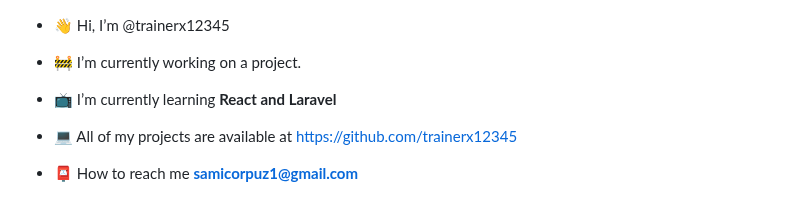
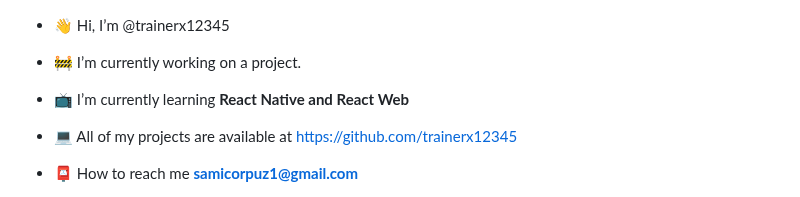
Before and after one commit to trainerx12345/trainerx12345, a Markdown page: README.md, the part around the change. GitHub-like rendering.

```diff
--- a/README.md
+++ b/README.md
@@ -2,7 +2,7 @@
 
 - 🚧 I’m currently working on a project.
 
-- 📺 I’m currently learning **React and Laravel**
+- 📺 I’m currently learning **React Native and React Web**
 
 - 💻 All of my projects are available at [https://github.com/trainerx12345](https://github.com/trainerx12345)
 
```
